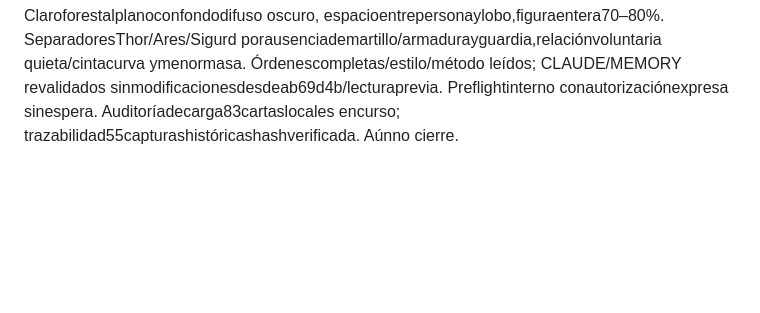
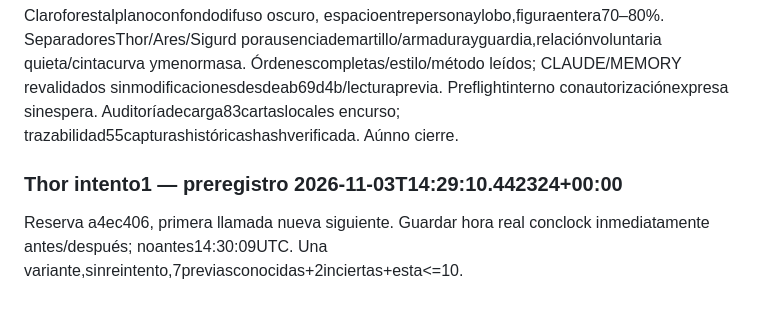
Before and after one commit to willyesposito/JuegoMitosFeli, a Markdown page: Documentacion/avance_imagenes_2026-11-02.md, the part around the change. GitHub-like rendering; blank space fills up the shorter version.

Commit message:
docs: preregistrar intento Thor

```diff
--- a/Documentacion/avance_imagenes_2026-11-02.md
+++ b/Documentacion/avance_imagenes_2026-11-02.md
@@ -913,3 +913,6 @@ Presupuesto8conocidas+2margenincertidumbre11:26=10cota ahora. Pegaso09:30:08sale
 PreflightThor: adulto maduro muyancho/masagrande autorizado9,rostrosólido,pelocobrizoonduladogrueso/barbacompacta,pielrosadacurtida,ojosazulclaro. Girodiagonal conrodillasbajaspiesfirmes, martillocorto pesadobajolateral separadodeltorso,singolpe. InventarioMjölnir/rayos/cabras§5; incluir2cabrasnaturalespequeñascalmasalfondo. Túnicalisamangaslargasverdebosque,pantalón/botasneutros,capa corta lisa grafito autorizadafirma§4 paraensanchararriba,sinpiel/ornamentos. Rayosazulblanco salenmartillo, iluminanmanomanga/suelo y aire/hierbaresponden,sinaura. Escenariollanuraabiertaante tormenta difusa,noarquitectura/pedestal. SeparadoresZeus/Heracles/Loki/Poseidón por martillobajogiro/centrogravedad,masaalta contenida,sinroca/templo/castillo; noabrircomparadores.
 PreflightTyr: madurofuerte seco,rostrocuadrado,pelocortorubiooscuro/barbabreve,pielrosada,ojosazulgris. Trescuartos haciaFenrir,posturafirmevoluntaria y expresióncalma; asimetríabrazos porunobrazo dobladopegadoala cintura sostienecinta yotroextendido conpalmaabiertacercademorro cerrado,nodentrodeboca. Fenrir lobograndegris segundo sujeto contextual tranquilo sinamenaza/heridas,cintafinaimposible curvexternaseparadatorso alfrentedelpatas. Cintaplata tenue noescrituras genera curva suspendida enaire/brisa quelevantahojas; rostroylobolegibles,sinaura. Ropalisamangaslargasazulgris,pantalón/botasneutrossimples,sinarmas/kitnórdico. Claroforestalplanoconfondodifuso oscuro, espacioentrepersonaylobo,figuraentera70–80%. SeparadoresThor/Ares/Sigurd porausenciademartillo/armadurayguardia,relaciónvoluntaria quieta/cintacurva ymenormasa.
 Órdenescompletas/estilo/método leídos; CLAUDE/MEMORY revalidados sinmodificacionesdesdeab69d4b/lecturaprevia. Preflightinterno conautorizaciónexpresa sinespera. Auditoríadecarga83cartaslocales encurso; trazabilidad55capturashistóricashashverificada. Aúnno cierre.
+
+### Thor intento1 — preregistro 2026-11-03T14:29:10.442324+00:00
+Reserva a4ec406, primera llamada nueva siguiente. Guardar hora real conclock inmediatamente antes/después; noantes14:30:09UTC. Una variante,sinreintento,7previasconocidas+2inciertas+esta<=10.
```
